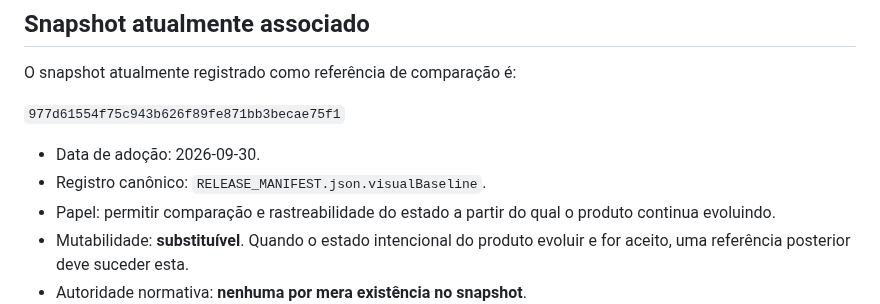
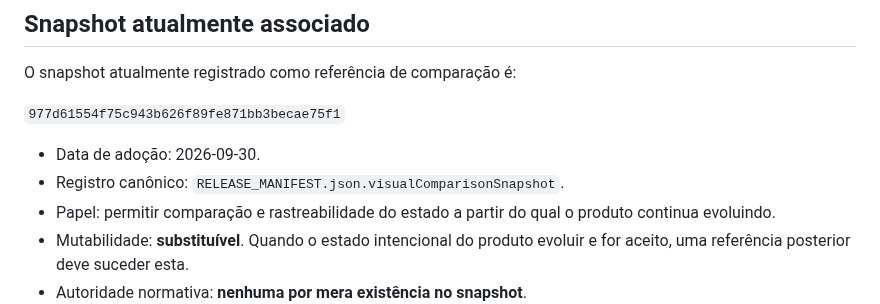
Before and after one commit to romastefale/MDTXTRT, a Markdown page: BASELINE.md, the part around the change. Drawn GitHub-style.

Commit message:
refactor: use visual comparison snapshot terminology

```diff
--- a/BASELINE.md
+++ b/BASELINE.md
@@ -25,7 +25,7 @@ O snapshot atualmente registrado como referência de comparação é:
 `977d61554f75c943b626f89fe871bb3becae75f1`
 
 - Data de adoção: 2026-09-30.
-- Registro canônico: `RELEASE_MANIFEST.json.visualBaseline`.
+- Registro canônico: `RELEASE_MANIFEST.json.visualComparisonSnapshot`.
 - Papel: permitir comparação e rastreabilidade do estado a partir do qual o produto continua evoluindo.
 - Mutabilidade: **substituível**. Quando o estado intencional do produto evoluir e for aceito, uma referência posterior deve suceder esta.
 - Autoridade normativa: **nenhuma por mera existência no snapshot**.
```
